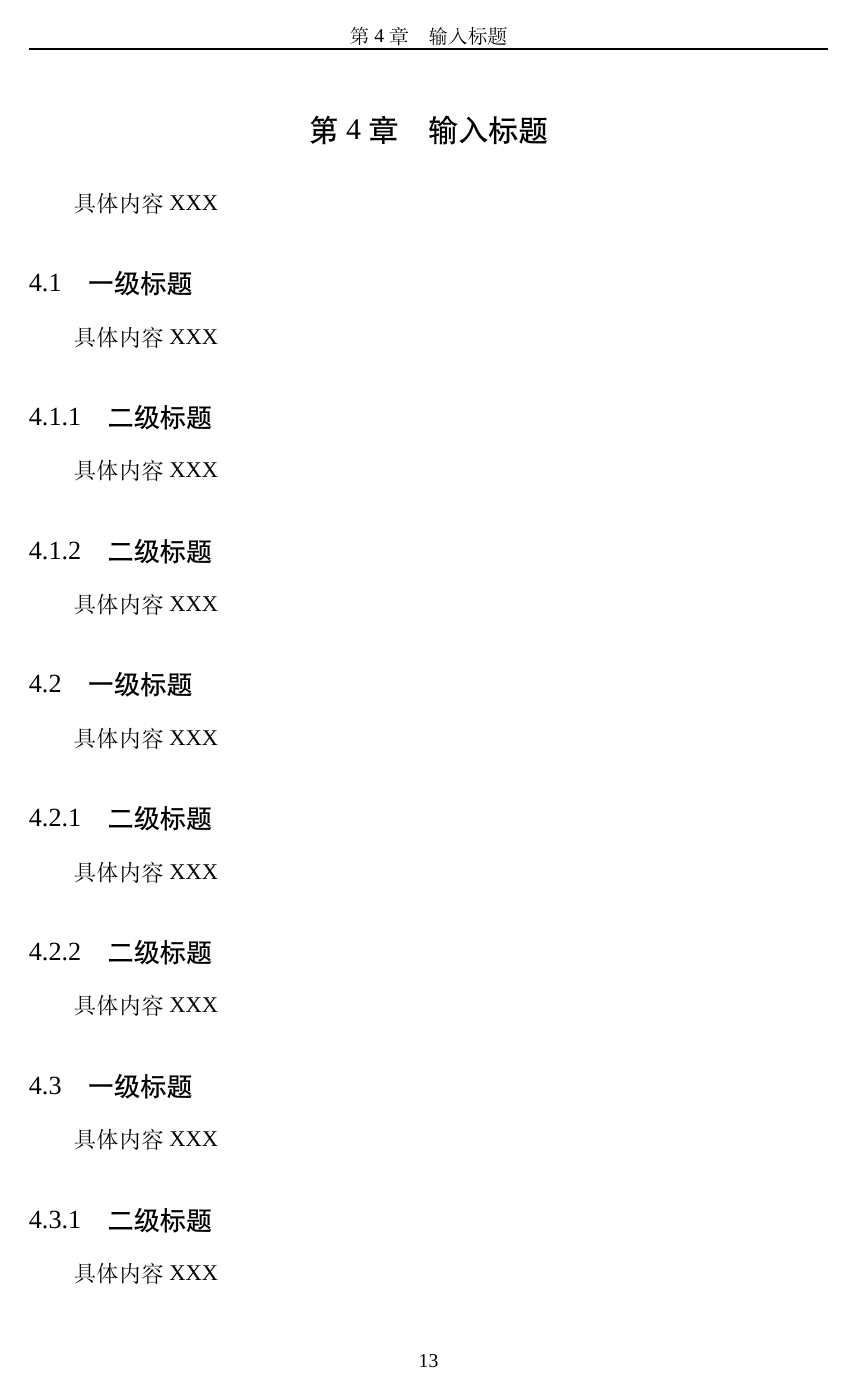
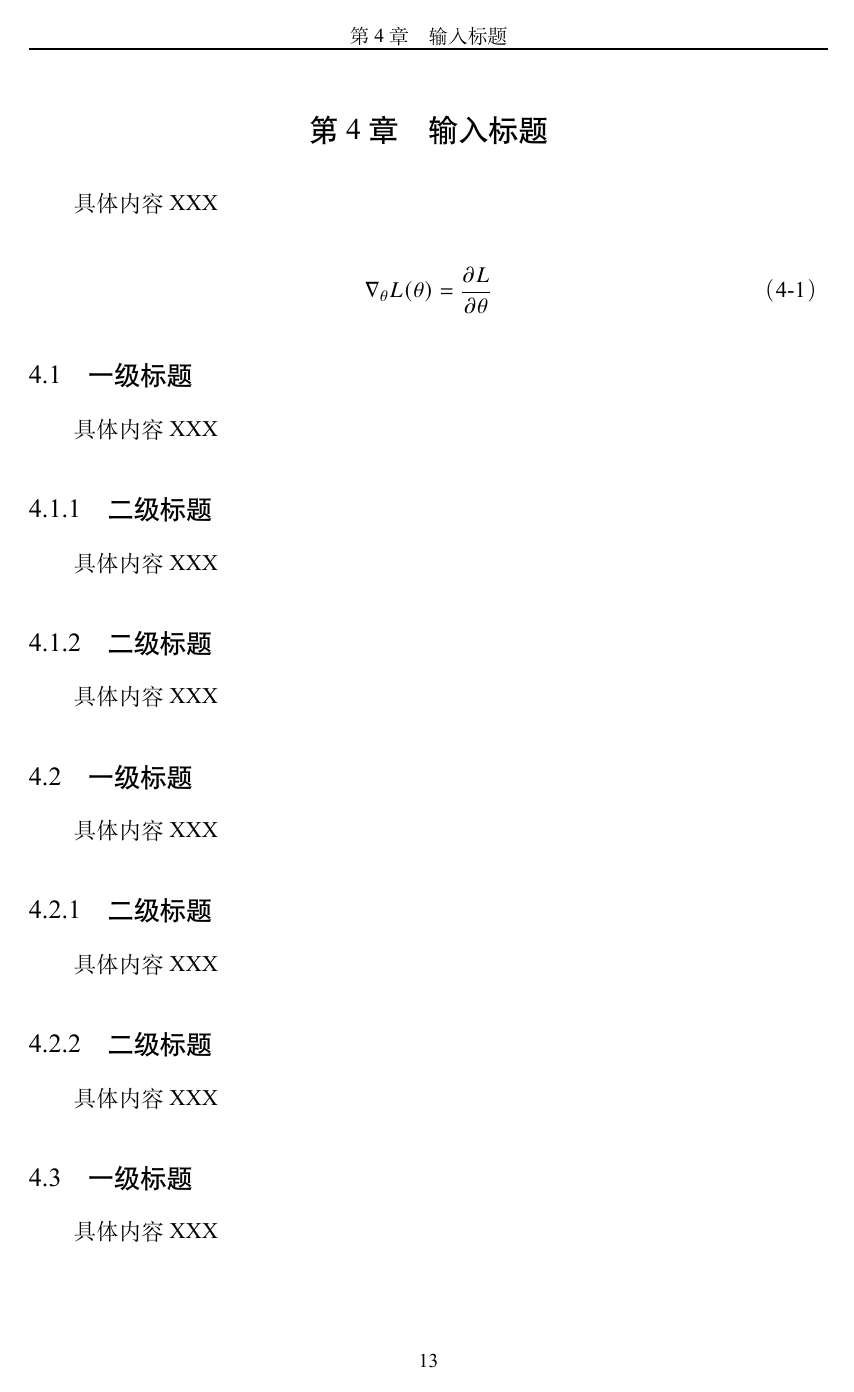
Before and after one commit to PrinOrange/nwnu-master-thesis, a LaTeX thesis (main.tex, which reads body/chapter04.tex, nwnuthesis.sty): page 21 of 29. Compiled offline with XeLaTeX; a missing font is replaced by an installed copy or a similar font.

```diff
--- a/body/chapter04.tex
+++ b/body/chapter04.tex
@@ -1,5 +1,11 @@
 \chapter{输入标题}
 具体内容 XXX
+
+\begin{equation}
+    \nabla_\theta L(\theta)
+    =
+    \frac{\partial L}{\partial \theta}
+\end{equation}
 
 \section{一级标题}
 
--- a/nwnuthesis.sty
+++ b/nwnuthesis.sty
@@ -29,15 +29,27 @@
 % 西文字体：fontspec 必须在 newtxmath 之前加载；不要加载 newtxtext，
 % 它和 fontspec 冲突会导致 SimSun 等中文字体解析失败。
 \RequirePackage{fontspec}
-\setmainfont{Times New Roman}
+% 字体从 assets/ 目录加载（随模板分发的字体副本，避免依赖系统已安装字体）。
+% 注意：这些字体为商业字体，仅限个人/私域使用，请勿公开分发。
+\setmainfont[Path=./assets/,
+  BoldFont=timesbd.ttf,
+  ItalicFont=timesi.ttf,
+  BoldItalicFont=timesbi.ttf]{times.ttf}
 
 % 将自定义 CJK 字体族（\song/\hei/\kai/\fs/\li 即 \CJKfamily{...}）
-% 映射到 Windows 系统字体
-\setCJKfamilyfont{song}{SimSun}
-\setCJKfamilyfont{hei}{SimHei}
-\setCJKfamilyfont{kai}{KaiTi}
-\setCJKfamilyfont{fs}{FangSong}
-\setCJKfamilyfont{li}{LiSu}
+% 映射到 assets/ 目录下的字体文件
+\setCJKfamilyfont{song}[Path=./assets/]{simsun.ttc}
+\setCJKfamilyfont{hei}[Path=./assets/]{simhei.ttf}
+\setCJKfamilyfont{kai}[Path=./assets/]{simkai.ttf}
+\setCJKfamilyfont{fs}[Path=./assets/]{simfang.ttf}
+\setCJKfamilyfont{li}[Path=./assets/]{simli.ttf}
+
+% ctex 自带命令（\songti/\heiti/\kaishu/\fangsong/\lishu）也使用 assets 字体
+\setCJKfamilyfont{zhsong}[Path=./assets/]{simsun.ttc}
+\setCJKfamilyfont{zhhei}[Path=./assets/]{simhei.ttf}
+\setCJKfamilyfont{zhkai}[Path=./assets/]{simkai.ttf}
+\setCJKfamilyfont{zhfs}[Path=./assets/]{simfang.ttf}
+\setCJKfamilyfont{zhli}[Path=./assets/]{simli.ttf}
 
 % 页面几何
 \RequirePackage{geometry}
```
Also changed, not shown: README.md, assets/times.ttf (added), assets/timesbd.ttf (added), assets/timesbi.ttf (added), assets/timesi.ttf (added), 5 other files.
